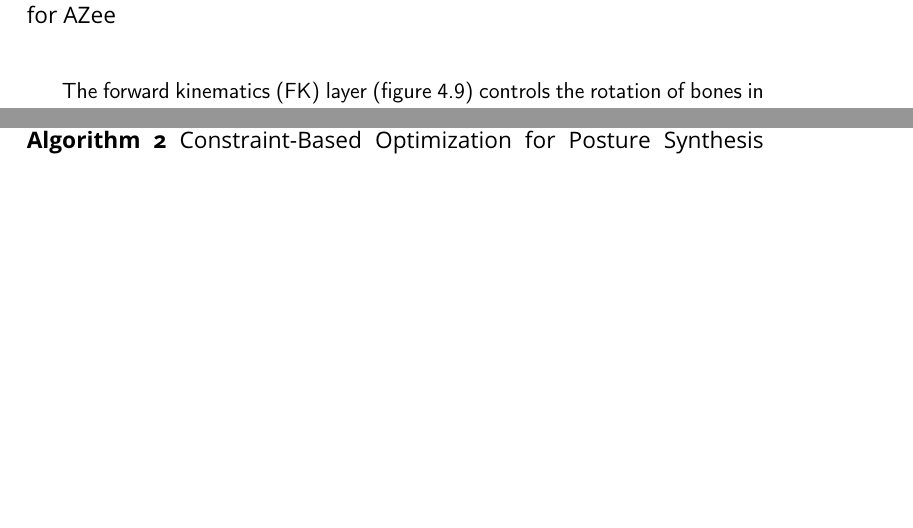
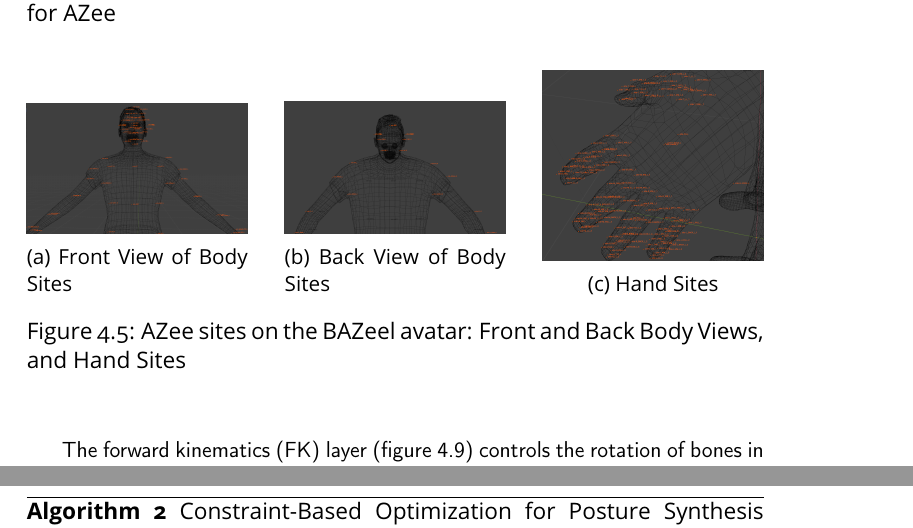
Before and after one commit to Paritosh97/phd, a LaTeX thesis (dissertation/main.tex, which reads dissertation/chapters/rigging_layers/rigging_layers.tex): two parts of pages 39 and 40 of 75 before the commit and two parts of pages 39 and 43 of 75 after it, joined at a grey line, cut so that both start at the same text, the shorter picture padded with empty space. Compiled offline with pdfLaTeX.

Commit message:
added bib files and fixed folder structure

```diff
--- a/dissertation/chapters/rigging_layers/rigging_layers.tex
+++ b/dissertation/chapters/rigging_layers/rigging_layers.tex
@@ -93,3 +93,25 @@ The sites an be visualized on the avatar in figure \ref{fig:sites_bazeel}.
 
 \begin{figure}[h]
     \centering
+    \begin{subfigure}[b]{0.3\textwidth}
+        \centering
+        \includegraphics[width=\textwidth]{chapters/rigging_layers/images/sites_body_front.png}
+        \caption{Front View of Body Sites}
+        \label{fig:sites_body_front}
+    \end{subfigure}
+    \hfill
+    \begin{subfigure}[b]{0.3\textwidth}
+        \centering
+        \includegraphics[width=\textwidth]{chapters/rigging_layers/images/sites_body_back.png}
+        \caption{Back View of Body Sites}
+        \label{fig:sites_body_back}
+    \end{subfigure}
+    \hfill
+    \begin{subfigure}[b]{0.3\textwidth}
+        \centering
+        \includegraphics[width=\textwidth]{chapters/rigging_layers/images/sites_hand.png}
+        \caption{Hand Sites}
+        \label{fig:sites_hand}
+    \end{subfigure}
+    \caption{AZee sites on the BAZeel avatar: Front and Back Body Views, and Hand Sites}
+    \label{fig:sites_bazeel_combined}
@@ -99,4 +118,5 @@ The sites an be visualized on the avatar in figure \ref{fig:sites_bazeel}.
 \end{figure}
+
 
 \subsection{Automatic rigging}
 
```
Also changed, not shown: dissertation/chapters/conclusion/conclusion.bib (added), dissertation/chapters/facial_expressions/facial_expressions.bib (added), dissertation/chapters/introduction/introduction.bib (added), dissertation/chapters/pose_matching/pose_matching.bib (added), dissertation/chapters/rigging_layers/images/sites_body_back.png (renamed from dissertation/chapters/multi_track/images/sites_body_back.png), dissertation/chapters/rigging_layers/images/sites_body_front.png (renamed from dissertation/chapters/multi_track/images/sites_body_front.png), dissertation/chapters/rigging_layers/images/sites_hand.png (renamed from dissertation/chapters/multi_track/images/sites_hand.png), dissertation/chapters/rigging_layers/rigging_layers.bib (added), dissertation/chapters/rigging_layers/rigging_layers.tex (5 more changed lines).
